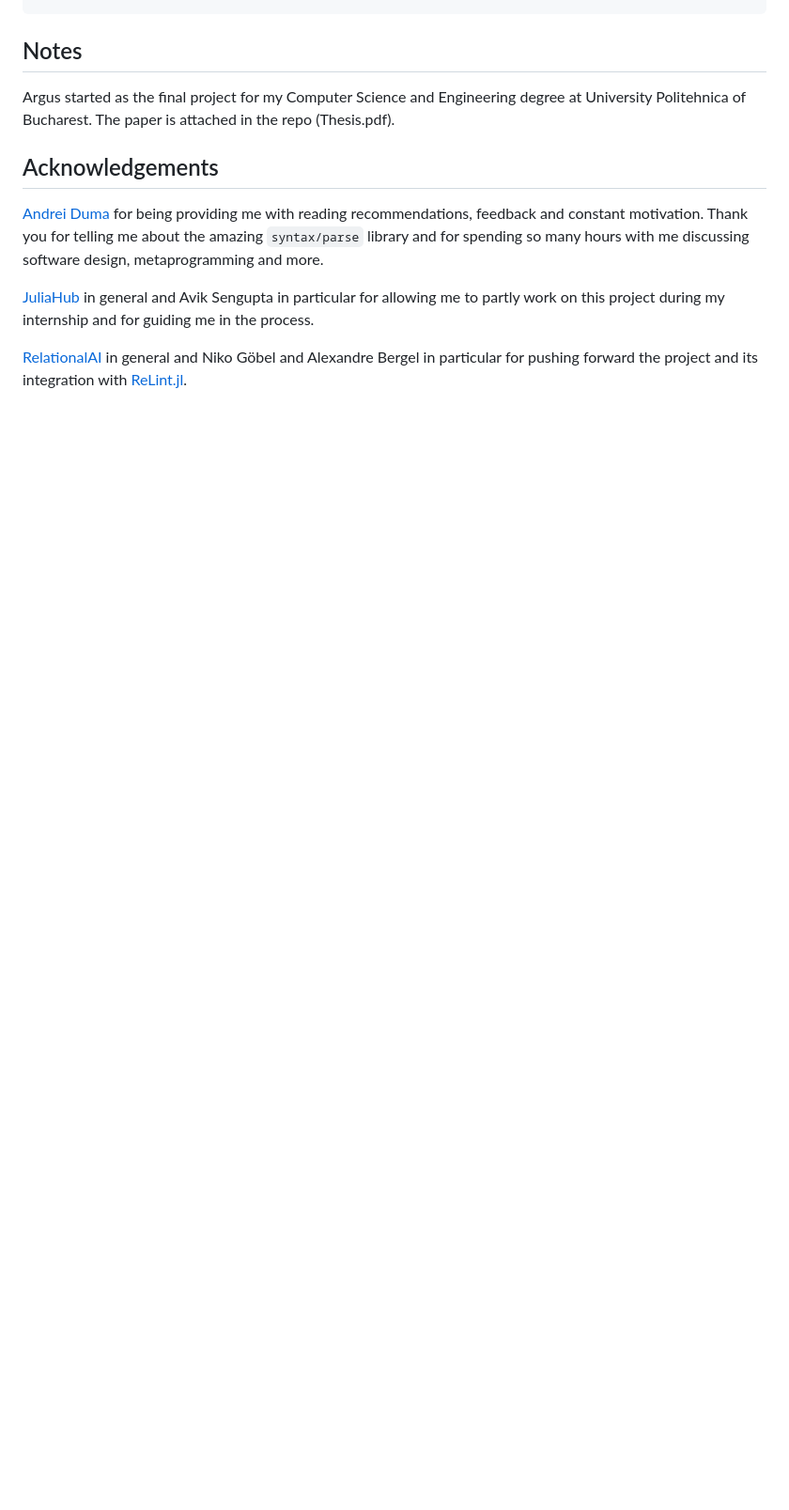
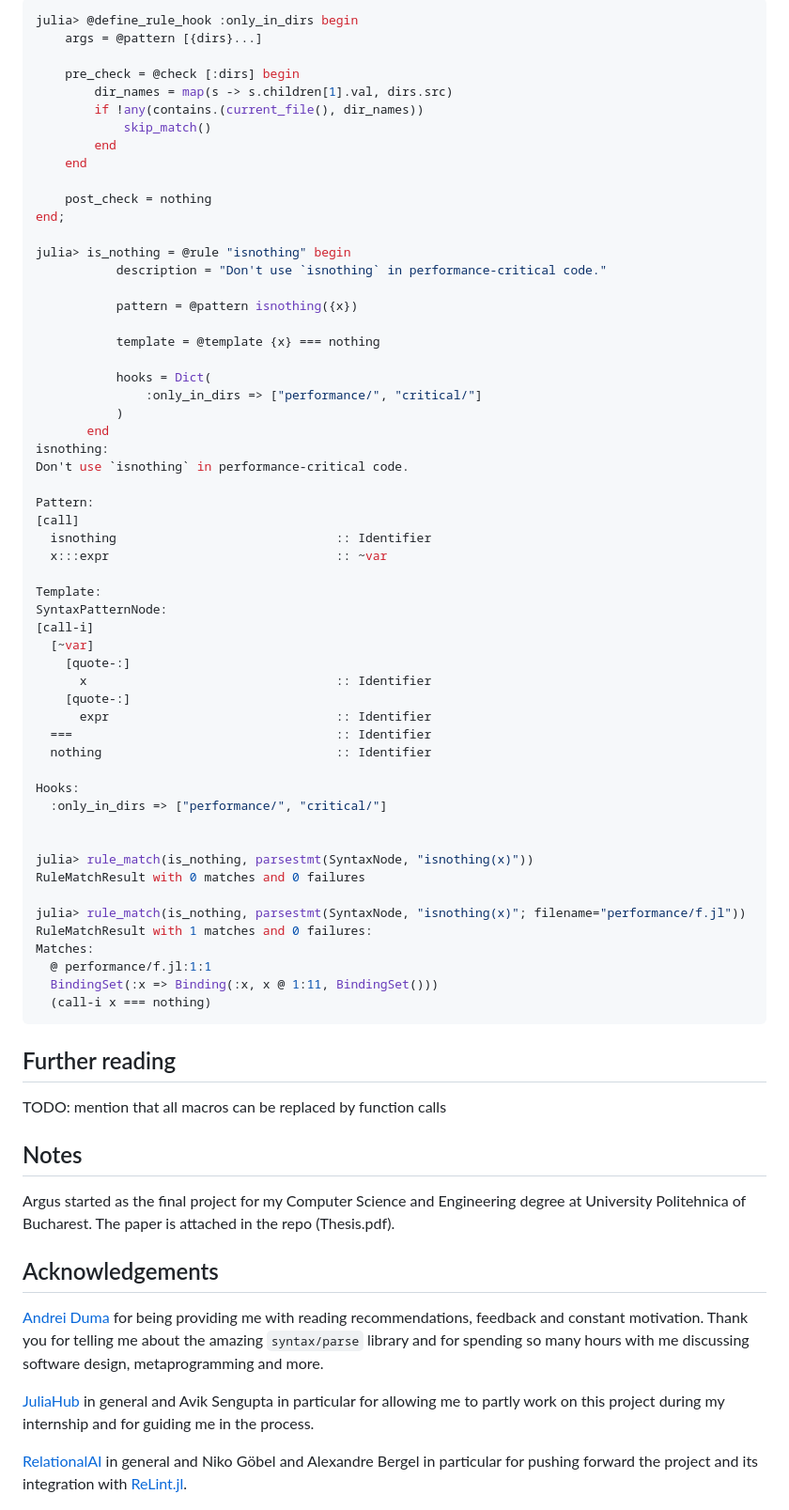
Before and after one commit to iuliadmtru/Argus.jl, a Markdown page: README.md, the part around one of its changes. Shown at 94% size. Rendered like a GitHub page; blank space fills up the shorter version.

````diff
--- a/README.md
+++ b/README.md
@@ -1532,3 +1660,65 @@ RuleGroupMatchResult with 2 entries:
+```julia
+julia> @define_rule_hook :only_in_dirs begin
+    args = @pattern [{dirs}...]
+
+    pre_check = @check [:dirs] begin
+        dir_names = map(s -> s.children[1].val, dirs.src)
+        if !any(contains.(current_file(), dir_names))
+            skip_match()
+        end
+    end
+
+    post_check = nothing
+end;
+
+julia> is_nothing = @rule "isnothing" begin
+           description = "Don't use `isnothing` in performance-critical code."
+
+           pattern = @pattern isnothing({x})
+
+           template = @template {x} === nothing
+
+           hooks = Dict(
+               :only_in_dirs => ["performance/", "critical/"]
+           )
+       end
+isnothing:
+Don't use `isnothing` in performance-critical code.
+
+Pattern:
+[call]
+  isnothing                              :: Identifier
+  x:::expr                               :: ~var
+
+Template:
+SyntaxPatternNode:
+[call-i]
+  [~var]
+    [quote-:]
+      x                                  :: Identifier
+    [quote-:]
+      expr                               :: Identifier
+  ===                                    :: Identifier
+  nothing                                :: Identifier
+
+Hooks:
+  :only_in_dirs => ["performance/", "critical/"]
+
+
+julia> rule_match(is_nothing, parsestmt(SyntaxNode, "isnothing(x)"))
+RuleMatchResult with 0 matches and 0 failures
+
+julia> rule_match(is_nothing, parsestmt(SyntaxNode, "isnothing(x)"; filename="performance/f.jl"))
+RuleMatchResult with 1 matches and 0 failures:
+Matches:
+  @ performance/f.jl:1:1
+  BindingSet(:x => Binding(:x, x @ 1:11, BindingSet()))
+  (call-i x === nothing)
+```
+
+## Further reading
+
+TODO: mention that all macros can be replaced by function calls
 
 ## Notes
 
````
Also changed, not shown: other parts of README.md (+137 -9 lines).
